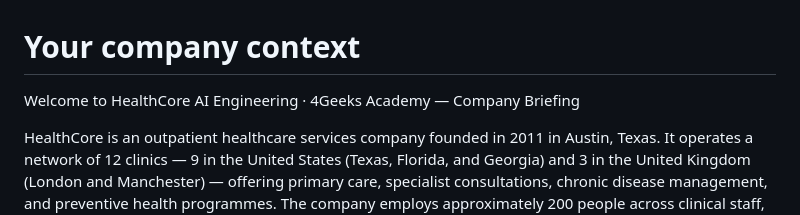
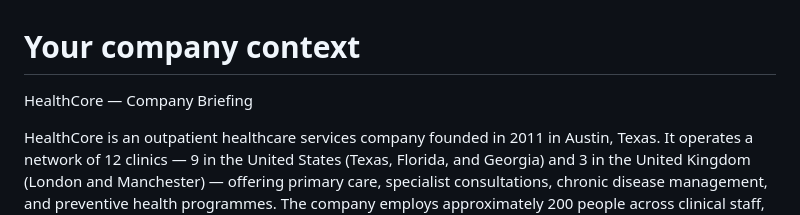
Before and after one commit to 4GeeksAcademy/healthcore-monorepo-espedroneptune, a Markdown page: CONTEXT.md, the part around the change. Drawn GitHub-style.

```diff
--- a/CONTEXT.md
+++ b/CONTEXT.md
@@ -1,7 +1,6 @@
 # Your company context
 
-Welcome to HealthCore
-AI Engineering · 4Geeks Academy — Company Briefing
+HealthCore — Company Briefing
 
 HealthCore is an outpatient healthcare services company founded in 2011 in Austin, Texas. It operates a network of 12 clinics — 9 in the United States (Texas, Florida, and Georgia) and 3 in the United Kingdom (London and Manchester) — offering primary care, specialist consultations, chronic disease management, and preventive health programmes. The company employs approximately 200 people across clinical staff, operations, administration, and a growing technology unit. Annual revenue sits around 28 million dollars.
 
```
Also changed, not shown: healthcore-briefing.md (added, +12 -0 lines).
